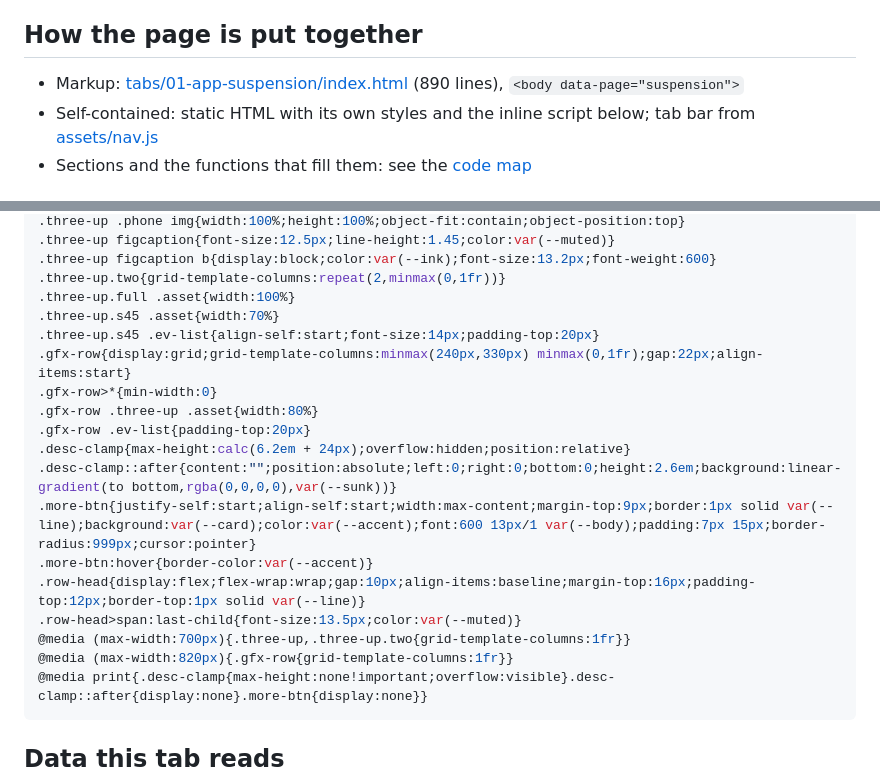
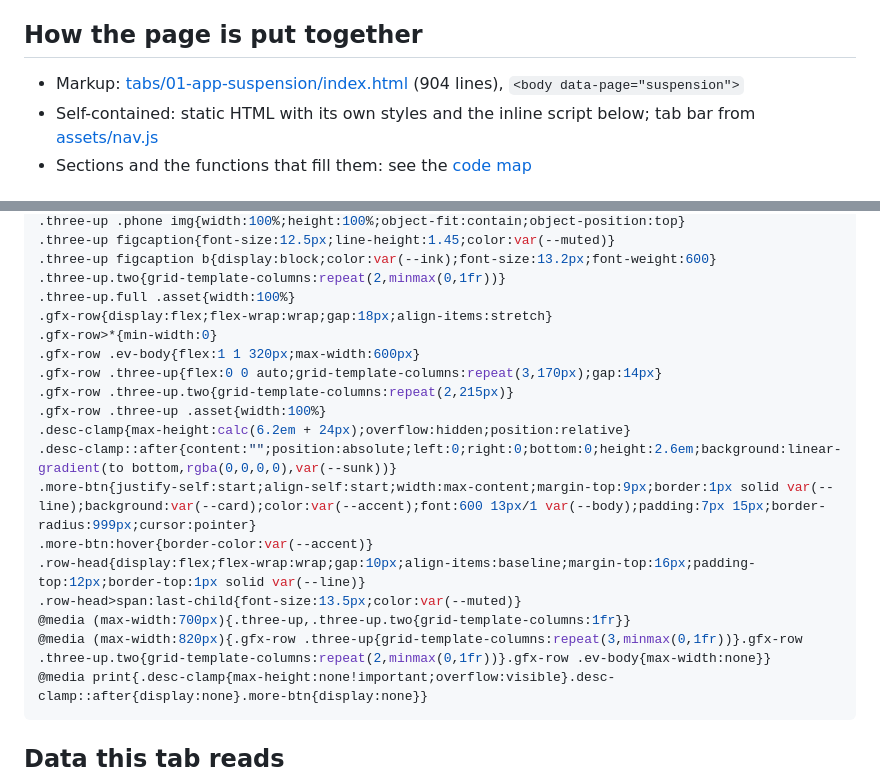
Before and after one commit to zaeem-ahmad-growth/Phone-Cleaner-Cell-Cave, a Markdown page: docs/backend/01-app-suspension.md, 2 parts joined by grey strips. Drawn GitHub-style.

````diff
--- a/docs/backend/01-app-suspension.md
+++ b/docs/backend/01-app-suspension.md
@@ -5,7 +5,7 @@
 
 ## How the page is put together
 
-- Markup: [tabs/01-app-suspension/index.html](../../tabs/01-app-suspension/index.html) (890 lines), `<body data-page="suspension">`
+- Markup: [tabs/01-app-suspension/index.html](../../tabs/01-app-suspension/index.html) (904 lines), `<body data-page="suspension">`
 - Self-contained: static HTML with its own styles and the inline script below; tab bar from [assets/nav.js](../../assets/nav.js)
 - Sections and the functions that fill them: see the [code map](../code-map.md#01-app-suspension)
 
@@ -219,12 +219,12 @@ figcaption b{display:block;color:var(--ink);font-size:12.8px;font-weight:600}
 .three-up figcaption b{display:block;color:var(--ink);font-size:13.2px;font-weight:600}
 .three-up.two{grid-template-columns:repeat(2,minmax(0,1fr))}
 .three-up.full .asset{width:100%}
-.three-up.s45 .asset{width:70%}
-.three-up.s45 .ev-list{align-self:start;font-size:14px;padding-top:20px}
-.gfx-row{display:grid;grid-template-columns:minmax(240px,330px) minmax(0,1fr);gap:22px;align-items:start}
+.gfx-row{display:flex;flex-wrap:wrap;gap:18px;align-items:stretch}
 .gfx-row>*{min-width:0}
-.gfx-row .three-up .asset{width:80%}
-.gfx-row .ev-list{padding-top:20px}
+.gfx-row .ev-body{flex:1 1 320px;max-width:600px}
+.gfx-row .three-up{flex:0 0 auto;grid-template-columns:repeat(3,170px);gap:14px}
+.gfx-row .three-up.two{grid-template-columns:repeat(2,215px)}
+.gfx-row .three-up .asset{width:100%}
 .desc-clamp{max-height:calc(6.2em + 24px);overflow:hidden;position:relative}
 .desc-clamp::after{content:"";position:absolute;left:0;right:0;bottom:0;height:2.6em;background:linear-gradient(to bottom,rgba(0,0,0,0),var(--sunk))}
 .more-btn{justify-self:start;align-self:start;width:max-content;margin-top:9px;border:1px solid var(--line);background:var(--card);color:var(--accent);font:600 13px/1 var(--body);padding:7px 15px;border-radius:999px;cursor:pointer}
@@ -232,7 +232,7 @@ figcaption b{display:block;color:var(--ink);font-size:12.8px;font-weight:600}
 .row-head{display:flex;flex-wrap:wrap;gap:10px;align-items:baseline;margin-top:16px;padding-top:12px;border-top:1px solid var(--line)}
 .row-head>span:last-child{font-size:13.5px;color:var(--muted)}
 @media (max-width:700px){.three-up,.three-up.two{grid-template-columns:1fr}}
-@media (max-width:820px){.gfx-row{grid-template-columns:1fr}}
+@media (max-width:820px){.gfx-row .three-up{grid-template-columns:repeat(3,minmax(0,1fr))}.gfx-row .three-up.two{grid-template-columns:repeat(2,minmax(0,1fr))}.gfx-row .ev-body{max-width:none}}
 @media print{.desc-clamp{max-height:none!important;overflow:visible}.desc-clamp::after{display:none}.more-btn{display:none}}
 ```
 
````
Also changed, not shown: docs/code-map.md (+1 -1 lines), docs/tabs/01-app-suspension.md (+8 -8 lines).
